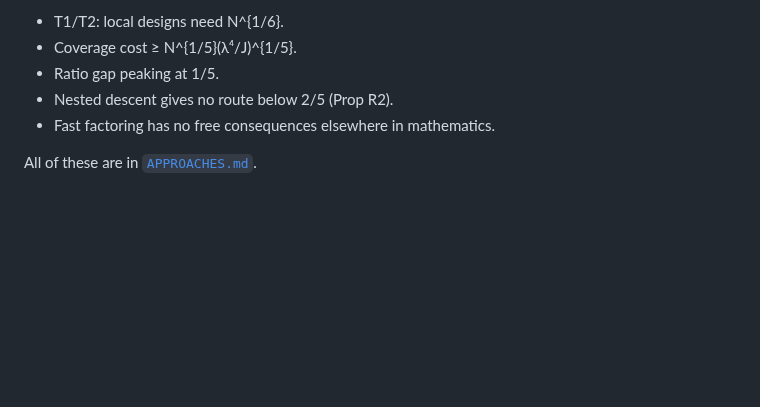
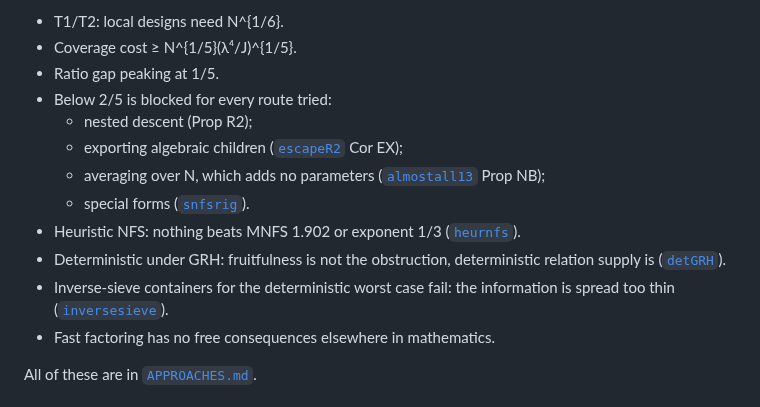
Before and after one commit to kasper0406/factoring-connection, a Markdown page: README.md, the part around the change. Rendered like a GitHub page; blank space fills up the shorter version.

Commit message:
README: phase 13-14 barriers
Co-Authored-By: Claude Opus 5.5 <noreply@anthropic.com>

```diff
--- a/README.md
+++ b/README.md
@@ -43,7 +43,14 @@ Weakest link: the relation-supply chain, i.e. LD*, L2_fam and Lemma 8.5′. Lemm
 - T1/T2: local designs need N^{1/6}.
 - Coverage cost ≥ N^{1/5}(λ⁴/J)^{1/5}.
 - Ratio gap peaking at 1/5.
-- Nested descent gives no route below 2/5 (Prop R2).
+- Below 2/5 is blocked for every route tried:
+  - nested descent (Prop R2);
+  - exporting algebraic children ([`escapeR2`](notes/escapeR2_results.md) Cor EX);
+  - averaging over N, which adds no parameters ([`almostall13`](notes/almostall13_results.md) Prop NB);
+  - special forms ([`snfsrig`](notes/snfsrig_results.md)).
+- Heuristic NFS: nothing beats MNFS 1.902 or exponent 1/3 ([`heurnfs`](notes/heurnfs_results.md)).
+- Deterministic under GRH: fruitfulness is not the obstruction, deterministic relation supply is ([`detGRH`](notes/detGRH_results.md)).
+- Inverse-sieve containers for the deterministic worst case fail: the information is spread too thin ([`inversesieve`](notes/inversesieve_results.md)).
 - Fast factoring has no free consequences elsewhere in mathematics.
 
 All of these are in [`APPROACHES.md`](APPROACHES.md).
```
